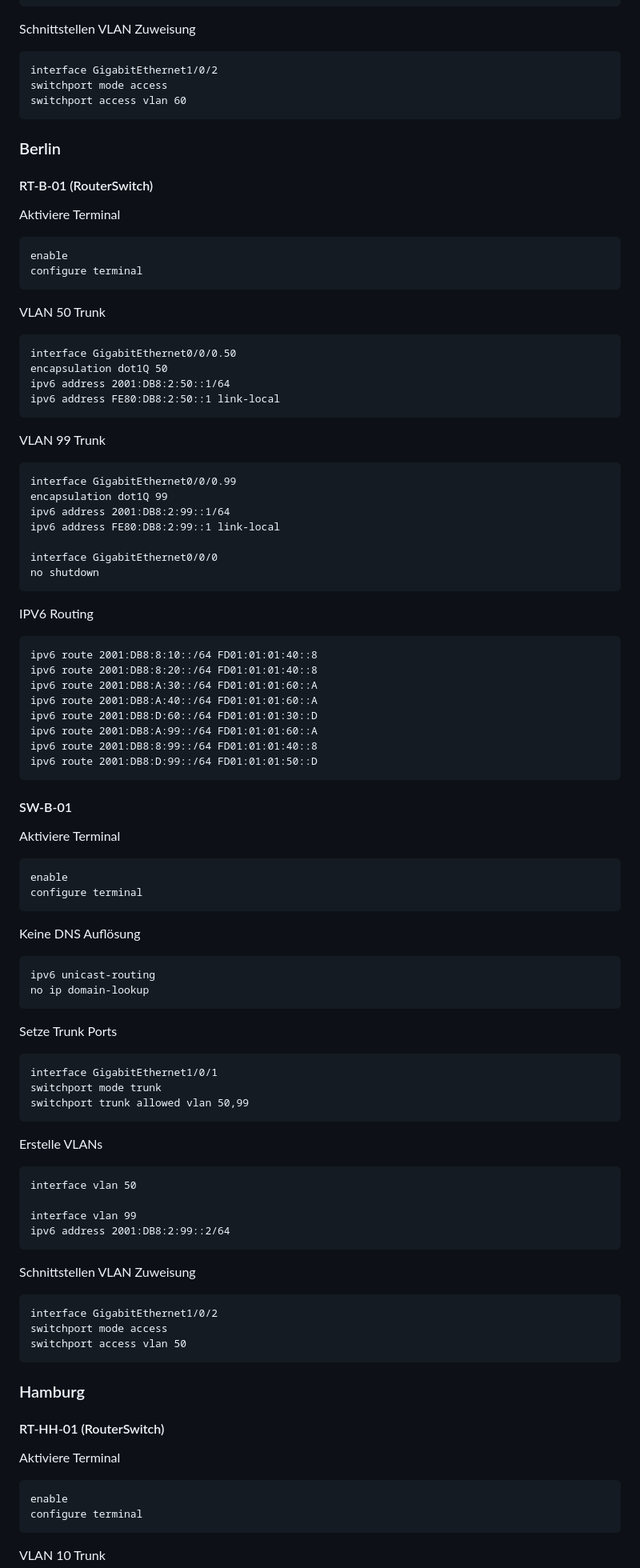
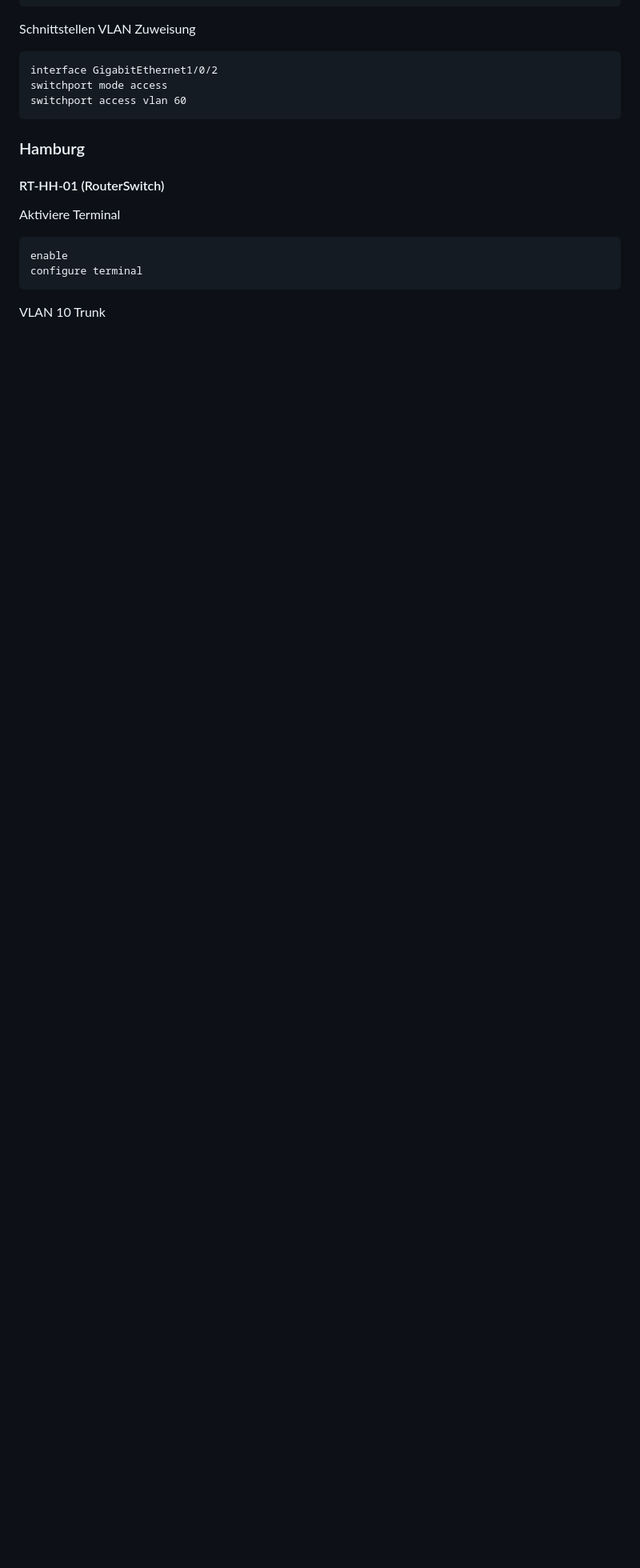
Before and after one commit to DIEHamburg/ipv6.network, a Markdown page: README.md, the part around the change printed below. Shown: that part at 80% size. GitHub-like rendering; blank space fills up the shorter version.

```diff
--- a/README.md
+++ b/README.md
@@ -184,74 +184,6 @@ Schnittstellen VLAN Zuweisung
     switchport mode access
     switchport access vlan 60
 
-### Berlin
-
-#### RT-B-01 (RouterSwitch)
-
-Aktiviere Terminal
-
-    enable
-    configure terminal
-
-VLAN 50 Trunk
-
-    interface GigabitEthernet0/0/0.50
-    encapsulation dot1Q 50
-    ipv6 address 2001:DB8:2:50::1/64
-    ipv6 address FE80:DB8:2:50::1 link-local
-
-VLAN 99 Trunk
-
-    interface GigabitEthernet0/0/0.99
-    encapsulation dot1Q 99
-    ipv6 address 2001:DB8:2:99::1/64
-    ipv6 address FE80:DB8:2:99::1 link-local
-
-    interface GigabitEthernet0/0/0
-    no shutdown
-
-IPV6 Routing
-
-    ipv6 route 2001:DB8:8:10::/64 FD01:01:01:40::8
-    ipv6 route 2001:DB8:8:20::/64 FD01:01:01:40::8
-    ipv6 route 2001:DB8:A:30::/64 FD01:01:01:60::A
-    ipv6 route 2001:DB8:A:40::/64 FD01:01:01:60::A
-    ipv6 route 2001:DB8:D:60::/64 FD01:01:01:30::D
-    ipv6 route 2001:DB8:A:99::/64 FD01:01:01:60::A
-    ipv6 route 2001:DB8:8:99::/64 FD01:01:01:40::8
-    ipv6 route 2001:DB8:D:99::/64 FD01:01:01:50::D
-
-#### SW-B-01
-
-Aktiviere Terminal
-
-    enable
-    configure terminal
-
-Keine DNS Auflösung
-
-    ipv6 unicast-routing
-    no ip domain-lookup
-
-Setze Trunk Ports
-
-    interface GigabitEthernet1/0/1
-    switchport mode trunk
-    switchport trunk allowed vlan 50,99
-
-Erstelle VLANs
-
-    interface vlan 50
-
-    interface vlan 99
-    ipv6 address 2001:DB8:2:99::2/64
-
-Schnittstellen VLAN Zuweisung
-
-    interface GigabitEthernet1/0/2
-    switchport mode access
-    switchport access vlan 50
-
 ### Hamburg
 
 #### RT-HH-01 (RouterSwitch)
```
Also changed, not shown: other parts of README.md (+0 -83 lines).
